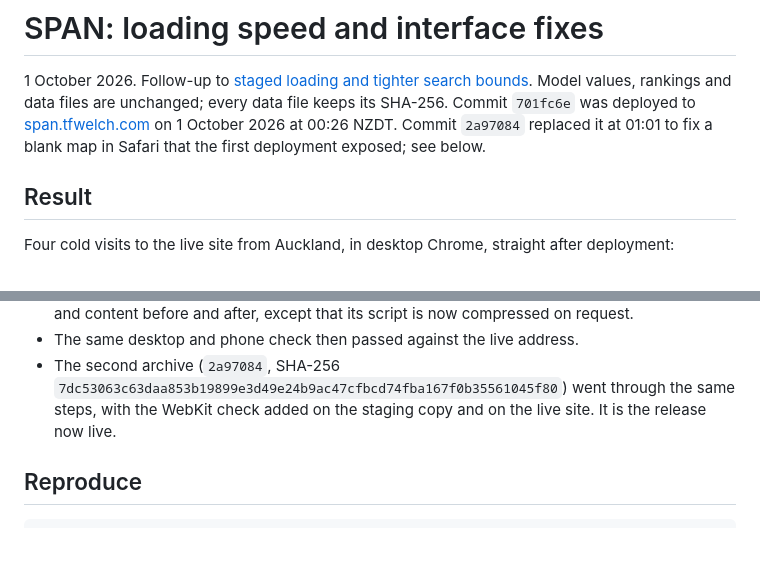
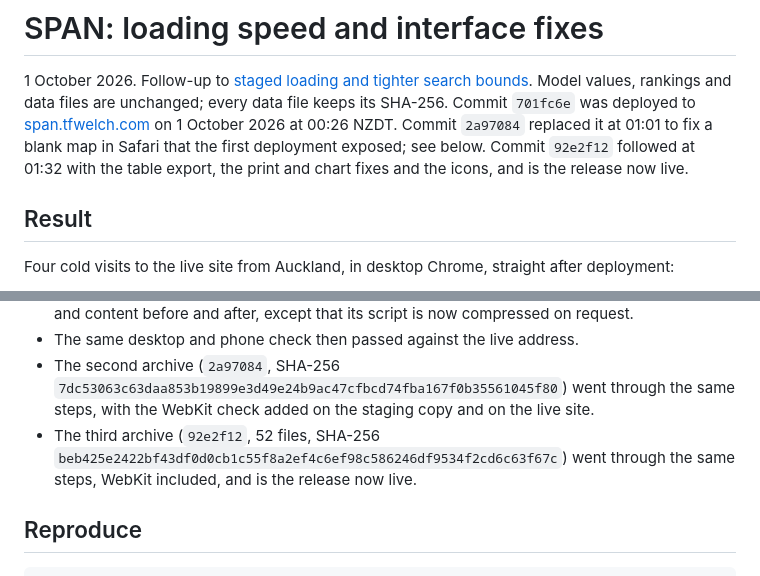
Before and after one commit to squirmen/auckland-cycling-investment-workbench, a Markdown page: documentation/audit/span-loading-and-interface-2026-10-01.md, 2 parts joined by grey strips. Drawn GitHub-style; blank space fills up the shorter version.

Commit message:
Record the third deployment
92e2f12 is live: the table export, print and chart fixes and icons, on top of the Safari fix.

```diff
--- a/documentation/audit/span-loading-and-interface-2026-10-01.md
+++ b/documentation/audit/span-loading-and-interface-2026-10-01.md
@@ -5,7 +5,9 @@
 Model values, rankings and data files are unchanged; every data file keeps its
 SHA-256. Commit `701fc6e` was deployed to [span.tfwelch.com](https://span.tfwelch.com)
 on 1 October 2026 at 00:26 NZDT. Commit `2a97084` replaced it at 01:01 to fix a
-blank map in Safari that the first deployment exposed; see below.
+blank map in Safari that the first deployment exposed; see below. Commit
+`92e2f12` followed at 01:32 with the table export, the print and chart fixes
+and the icons, and is the release now live.
 
 ## Result
 
@@ -226,7 +228,10 @@ WebKit before promotion is now part of the handoff notes.
 - The second archive (`2a97084`, SHA-256
   `7dc53063c63daa853b19899e3d49e24b9ac47cfbcd74fba167f0b35561045f80`) went through
   the same steps, with the WebKit check added on the staging copy and on the
-  live site. It is the release now live.
+  live site.
+- The third archive (`92e2f12`, 52 files, SHA-256
+  `beb425e2422bf43df0d0cb1c55f8a2ef4c6ef98c586246df9534f2cd6c63f67c`) went
+  through the same steps, WebKit included, and is the release now live.
 
 ## Reproduce
 
```
Also changed, not shown: documentation/README.md (+1 -1 lines).
